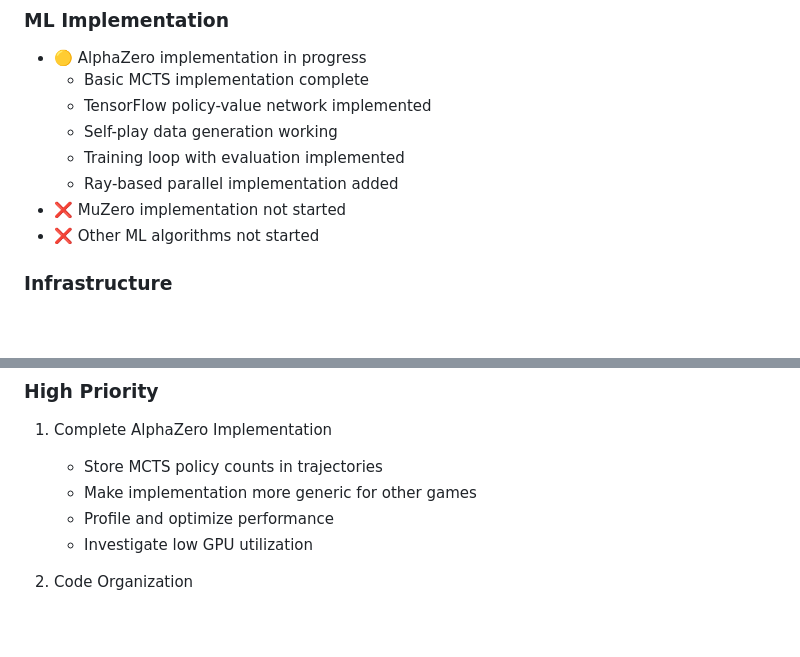
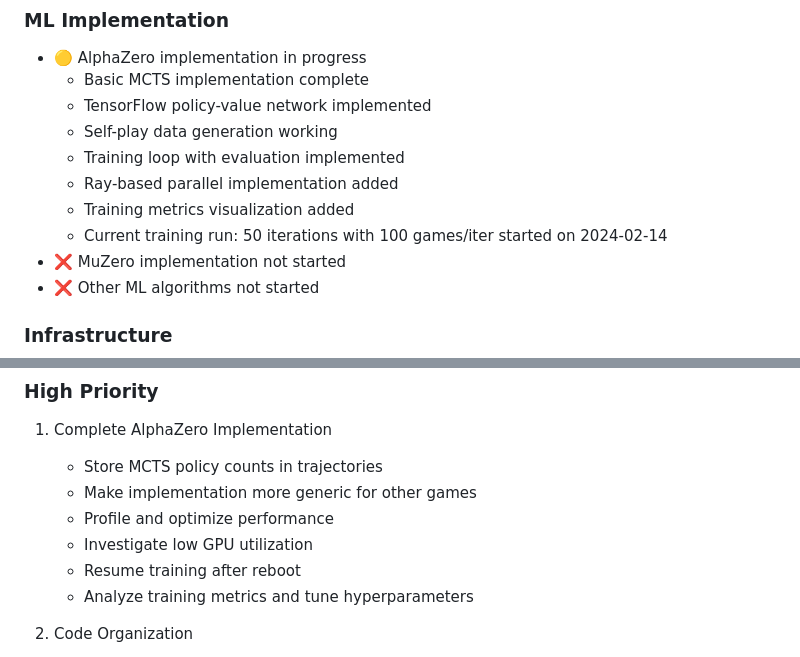
Before and after one commit to rodneyodonnell/rgi, a Markdown page: STATUS.md, 2 parts joined by grey strips. Drawn GitHub-style; blank space fills up the shorter version.

Commit message:
Update STATUS.md with current training progress and next steps

```diff
--- a/STATUS.md
+++ b/STATUS.md
@@ -24,6 +24,8 @@
   - Self-play data generation working
   - Training loop with evaluation implemented
   - Ray-based parallel implementation added
+  - Training metrics visualization added
+  - Current training run: 50 iterations with 100 games/iter started on 2024-02-14
 - ❌ MuZero implementation not started
 - ❌ Other ML algorithms not started
 
@@ -58,6 +60,8 @@
    - Make implementation more generic for other games
    - Profile and optimize performance
    - Investigate low GPU utilization
+   - Resume training after reboot
+   - Analyze training metrics and tune hyperparameters
 
 2. Code Organization
    - Auto-register games
```
